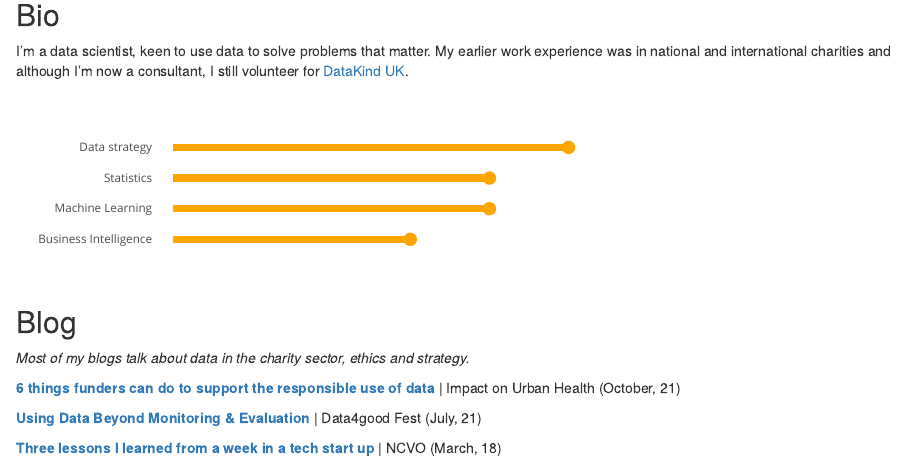
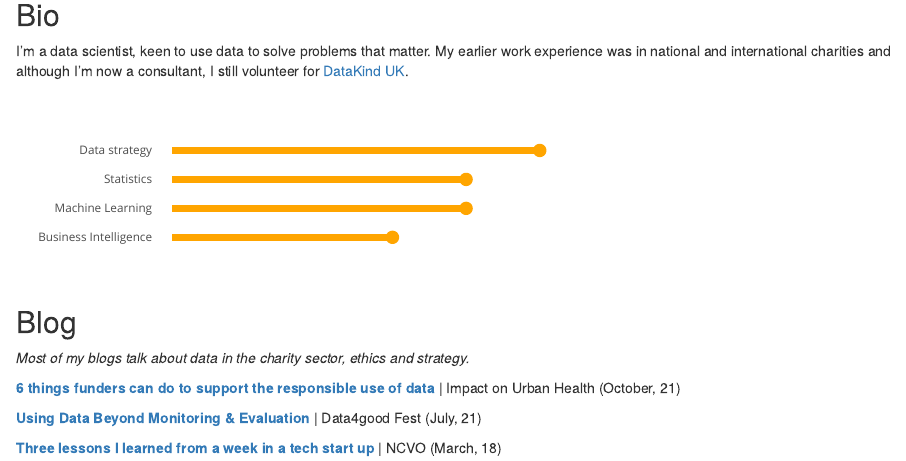
Before and after one commit to ClaireBenard/ClaireBenard.github.io, an R Markdown document (index.Rmd): the page in a window 1100 px wide, from 80 px down. Rendered offline with R 4.5, knitr and Pandoc, with nearby package versions; drawn as R Markdown's standard HTML page in place of the format the file asks for.

Commit message:
attempt to fix image size on mobile

````diff
--- a/index.Rmd
+++ b/index.Rmd
@@ -17,7 +17,7 @@ output:
 I'm a data scientist, keen to use data to solve problems that matter. My earlier work experience was in national and international charities and although I'm now a consultant, I still volunteer for [DataKind UK](https://datakind.org.uk/).
 
 
-```{r, echo=FALSE, warning=F, message=F, fig.height=2, fig.width=6}
+```{r, echo=FALSE, warning=F, message=F, out.width="60%", fig.height=2}
 library(tidyverse)
 library(plotly)
 
````
